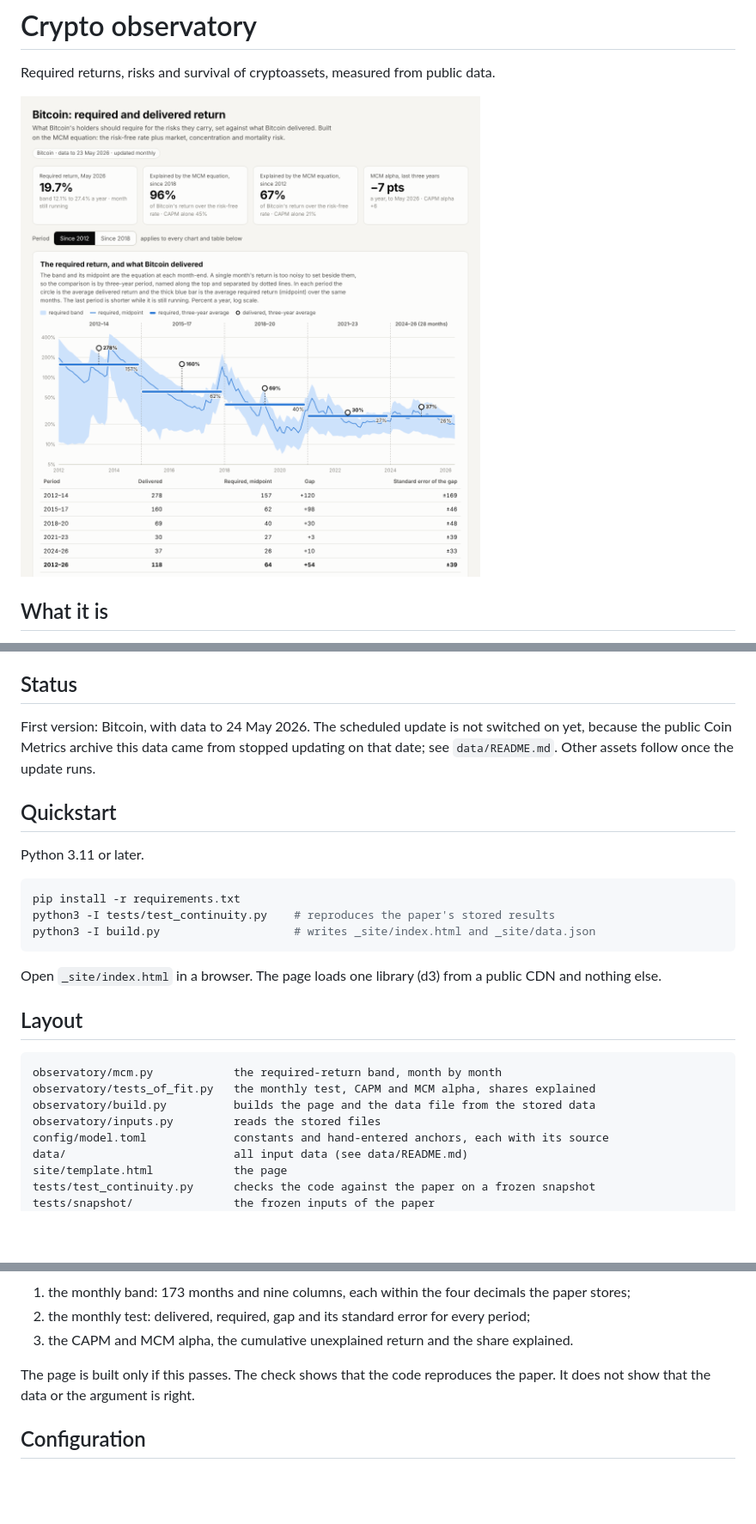
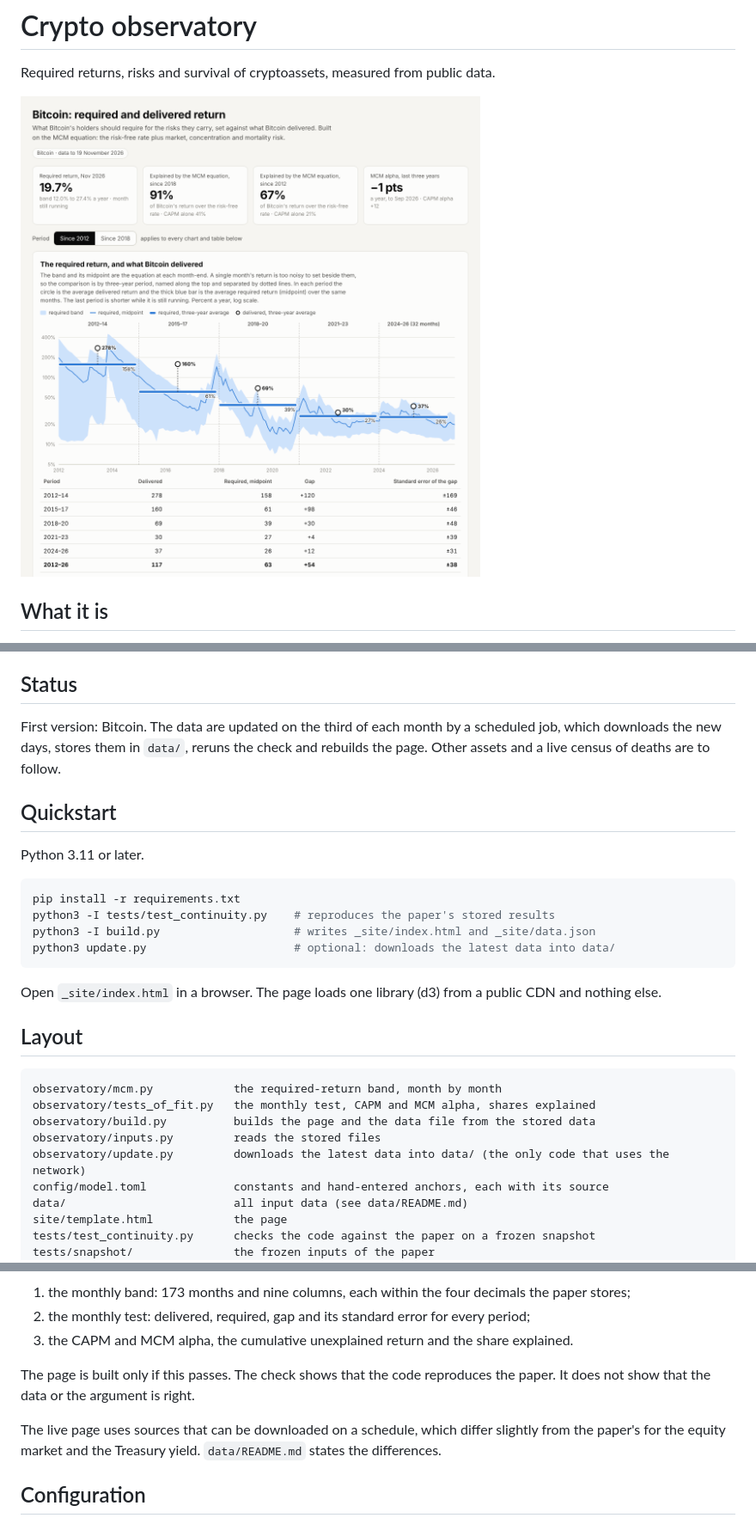
Before and after one commit to apapadogiannis/crypto-observatory, a Markdown page: README.md, 3 parts joined by grey strips. Shown at 86% size. GitHub-like rendering; pictures changed too: docs/screenshot.png; blank space fills up the shorter version.

````diff
--- a/README.md
+++ b/README.md
@@ -32,9 +32,9 @@ It reports required returns. It forecasts nothing.
 
 ## Status
 
-First version: Bitcoin, with data to 24 May 2026. The scheduled update is not switched on yet,
-because the public Coin Metrics archive this data came from stopped updating on that date; see
-`data/README.md`. Other assets follow once the update runs.
+First version: Bitcoin. The data are updated on the third of each month by a scheduled job, which
+downloads the new days, stores them in `data/`, reruns the check and rebuilds the page. Other assets
+and a live census of deaths are to follow.
 
 ## Quickstart
 
@@ -44,6 +44,7 @@ Python 3.11 or later.
 pip install -r requirements.txt
 python3 -I tests/test_continuity.py    # reproduces the paper's stored results
 python3 -I build.py                    # writes _site/index.html and _site/data.json
+python3 update.py                      # optional: downloads the latest data into data/
 ```
 
 Open `_site/index.html` in a browser. The page loads one library (d3) from a public CDN and
@@ -56,6 +57,7 @@ observatory/mcm.py            the required-return band, month by month
 observatory/tests_of_fit.py   the monthly test, CAPM and MCM alpha, shares explained
 observatory/build.py          builds the page and the data file from the stored data
 observatory/inputs.py         reads the stored files
+observatory/update.py         downloads the latest data into data/ (the only code that uses the network)
 config/model.toml             constants and hand-entered anchors, each with its source
 data/                         all input data (see data/README.md)
 site/template.html            the page
@@ -96,6 +98,9 @@ with the paper's stored outputs (`reference/`):
 The page is built only if this passes. The check shows that the code reproduces the paper. It does
 not show that the data or the argument is right.
 
+The live page uses sources that can be downloaded on a schedule, which differ slightly from the
+paper's for the equity market and the Treasury yield. `data/README.md` states the differences.
+
 ## Configuration
 
 `config/model.toml` holds every constant of the equation and every anchor that is entered by hand:
````
Also changed, not shown: other parts of README.md (+1 -0 lines), data/README.md (+21 -6 lines), 12 other files.
